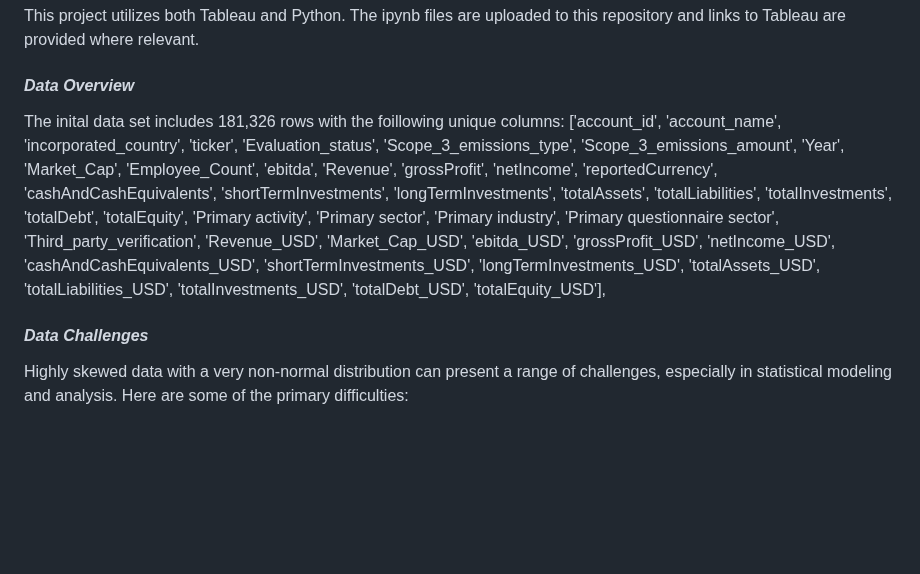
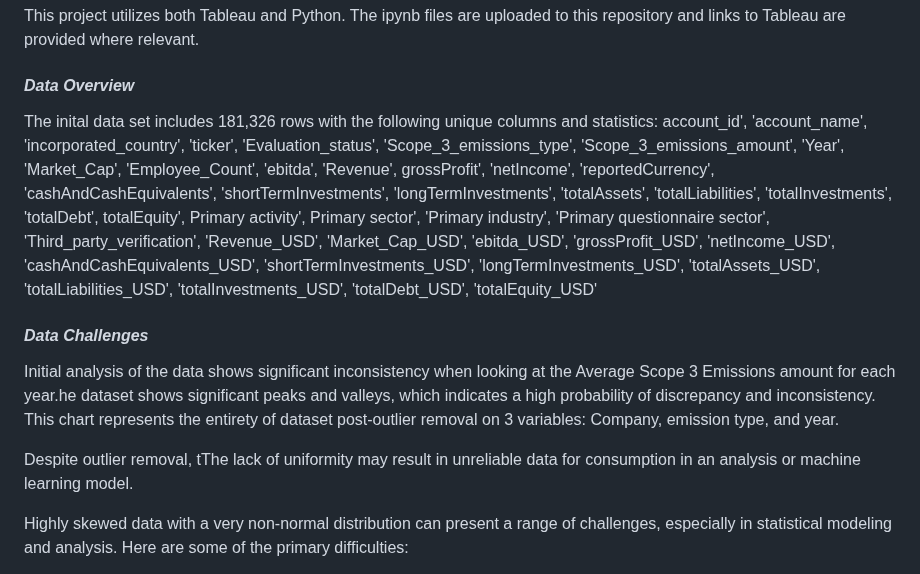
Before and after one commit to julieanneco/Scope3_Emissions, a Markdown page: README.md, the part around the change. Drawn GitHub-style; blank space fills up the shorter version.

```diff
--- a/README.md
+++ b/README.md
@@ -50,23 +50,14 @@ This project utilizes both Tableau and Python. The ipynb files are uploaded to t
 
 #### *Data Overview*
 
-The inital data set includes 181,326 rows with the foillowing unique columns:
-['account_id', 'account_name', 'incorporated_country', 'ticker',
-       'Evaluation_status', 'Scope_3_emissions_type',
-       'Scope_3_emissions_amount', 'Year', 'Market_Cap',
-       'Employee_Count', 'ebitda', 'Revenue', 'grossProfit', 'netIncome',
-       'reportedCurrency', 'cashAndCashEquivalents', 'shortTermInvestments',
-       'longTermInvestments', 'totalAssets', 'totalLiabilities',
-       'totalInvestments', 'totalDebt', 'totalEquity', 'Primary activity',
-       'Primary sector', 'Primary industry', 'Primary questionnaire sector',
-       'Third_party_verification', 'Revenue_USD', 'Market_Cap_USD',
-       'ebitda_USD', 'grossProfit_USD', 'netIncome_USD',
-       'cashAndCashEquivalents_USD', 'shortTermInvestments_USD',
-       'longTermInvestments_USD', 'totalAssets_USD', 'totalLiabilities_USD',
-       'totalInvestments_USD', 'totalDebt_USD', 'totalEquity_USD'],
-
+The inital data set includes 181,326 rows with the following unique columns and statistics:
+account_id', 'account_name', 'incorporated_country', 'ticker', 'Evaluation_status', 'Scope_3_emissions_type', 'Scope_3_emissions_amount', 'Year', 'Market_Cap', 'Employee_Count', 'ebitda', 'Revenue', grossProfit', 'netIncome', 'reportedCurrency', 'cashAndCashEquivalents', 'shortTermInvestments', 'longTermInvestments', 'totalAssets', 'totalLiabilities', 'totalInvestments', 'totalDebt', totalEquity', Primary activity', Primary sector', 'Primary industry', 'Primary questionnaire sector', 'Third_party_verification', 'Revenue_USD', 'Market_Cap_USD', 'ebitda_USD', 'grossProfit_USD', 'netIncome_USD',    'cashAndCashEquivalents_USD', 'shortTermInvestments_USD', 'longTermInvestments_USD', 'totalAssets_USD', 'totalLiabilities_USD', 'totalInvestments_USD', 'totalDebt_USD', 'totalEquity_USD'
 
 #### *Data Challenges*
+
+Initial analysis of the data shows significant inconsistency when looking at the Average Scope 3 Emissions amount for each year.he dataset shows significant peaks and valleys, which indicates a high probability of discrepancy and inconsistency. This chart represents the entirety of dataset post-outlier removal on 3 variables: Company, emission type, and year.
+
+Despite outlier removal, tThe lack of uniformity may result in unreliable data for consumption in an analysis or machine learning model.
 
 Highly skewed data with a very non-normal distribution can present a range of challenges, especially in statistical modeling and analysis. Here are some of the primary difficulties:
 
```
